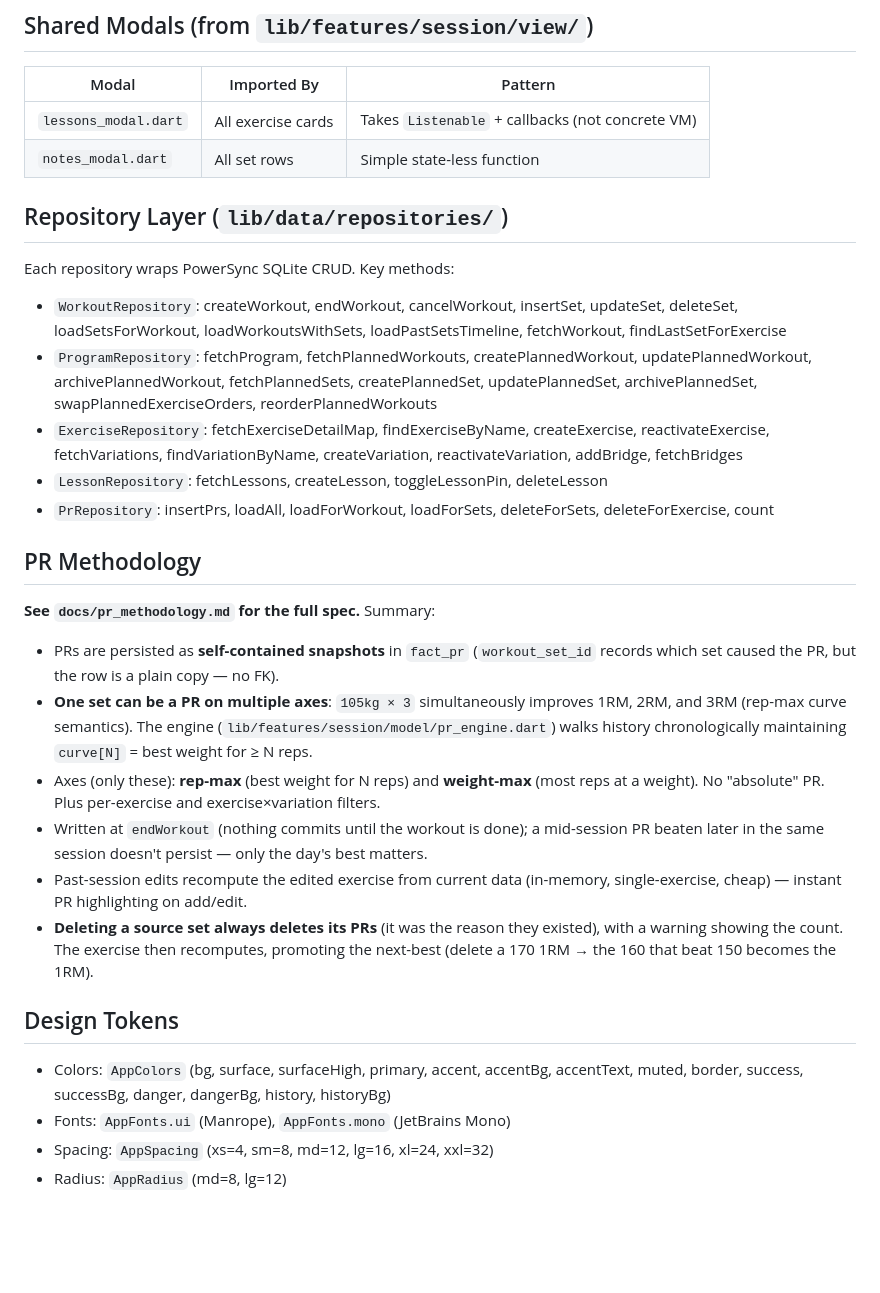
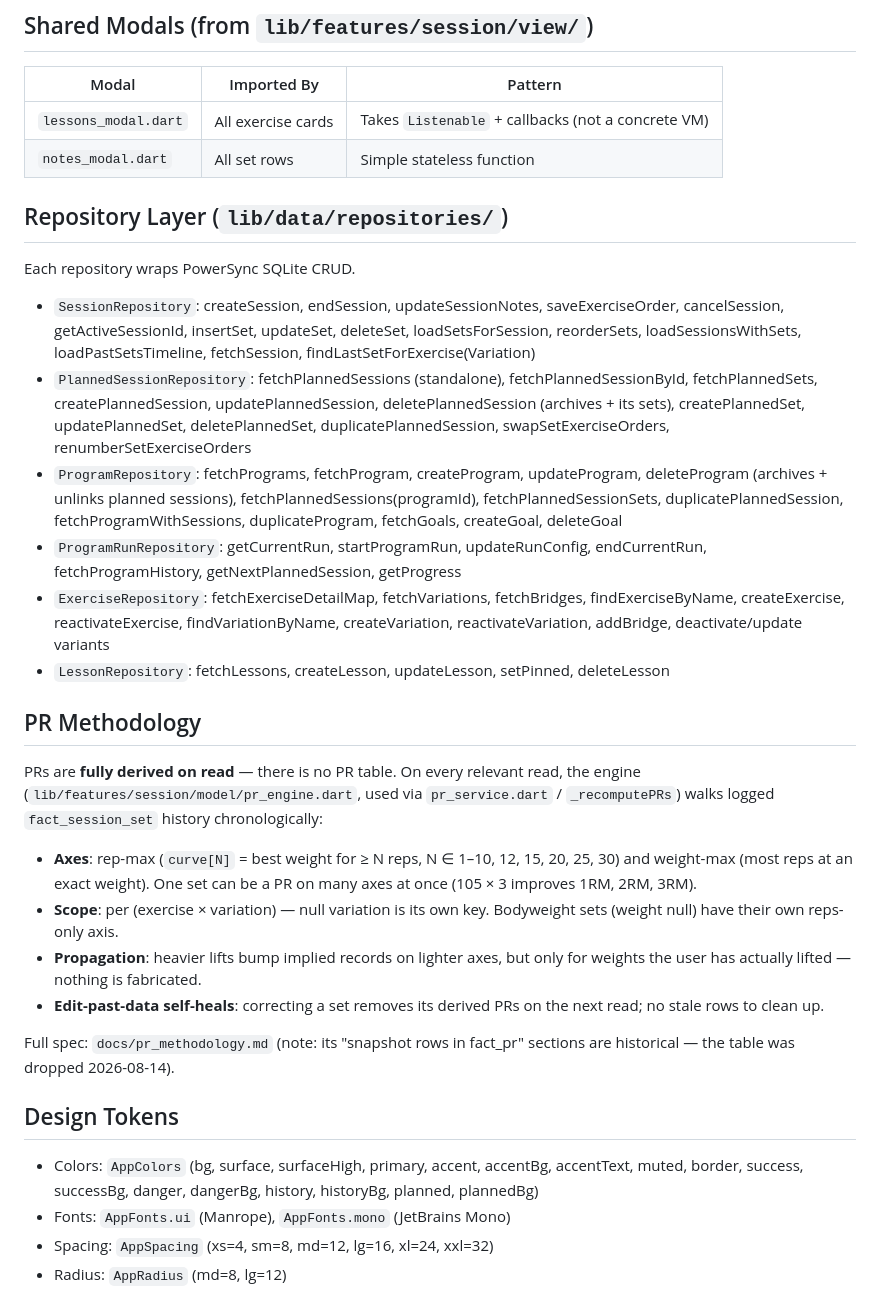
Before and after one commit to AristonTheAnalyst/LambdaBeta, a Markdown page: lambda/CLAUDE.md, the part around one of its changes. Rendered like a GitHub page; blank space fills up the shorter version.

```diff
--- a/lambda/CLAUDE.md
+++ b/lambda/CLAUDE.md
@@ -183,45 +192,34 @@ There are two patterns used:
 
 | Modal | Imported By | Pattern |
 |---|---|---|
-| `lessons_modal.dart` | All exercise cards | Takes `Listenable` + callbacks (not concrete VM) |
-| `notes_modal.dart` | All set rows | Simple state-less function |
+| `lessons_modal.dart` | All exercise cards | Takes `Listenable` + callbacks (not a concrete VM) |
+| `notes_modal.dart` | All set rows | Simple stateless function |
 
 ## Repository Layer (`lib/data/repositories/`)
 
-Each repository wraps PowerSync SQLite CRUD. Key methods:
+Each repository wraps PowerSync SQLite CRUD.
 
-- `WorkoutRepository`: createWorkout, endWorkout, cancelWorkout, insertSet, updateSet, deleteSet, loadSetsForWorkout, loadWorkoutsWithSets, loadPastSetsTimeline, fetchWorkout, findLastSetForExercise
-- `ProgramRepository`: fetchProgram, fetchPlannedWorkouts, createPlannedWorkout, updatePlannedWorkout, archivePlannedWorkout, fetchPlannedSets, createPlannedSet, updatePlannedSet, archivePlannedSet, swapPlannedExerciseOrders, reorderPlannedWorkouts
-- `ExerciseRepository`: fetchExerciseDetailMap, findExerciseByName, createExercise, reactivateExercise, fetchVariations, findVariationByName, createVariation, reactivateVariation, addBridge, fetchBridges
-- `LessonRepository`: fetchLessons, createLesson, toggleLessonPin, deleteLesson
-- `PrRepository`: insertPrs, loadAll, loadForWorkout, loadForSets, deleteForSets, deleteForExercise, count
+- `SessionRepository`: createSession, endSession, updateSessionNotes, saveExerciseOrder, cancelSession, getActiveSessionId, insertSet, updateSet, deleteSet, loadSetsForSession, reorderSets, loadSessionsWithSets, loadPastSetsTimeline, fetchSession, findLastSetForExercise(Variation)
+- `PlannedSessionRepository`: fetchPlannedSessions (standalone), fetchPlannedSessionById, fetchPlannedSets, createPlannedSession, updatePlannedSession, deletePlannedSession (archives + its sets), createPlannedSet, updatePlannedSet, deletePlannedSet, duplicatePlannedSession, swapSetExerciseOrders, renumberSetExerciseOrders
+- `ProgramRepository`: fetchPrograms, fetchProgram, createProgram, updateProgram, deleteProgram (archives + unlinks planned sessions), fetchPlannedSessions(programId), fetchPlannedSessionSets, duplicatePlannedSession, fetchProgramWithSessions, duplicateProgram, fetchGoals, createGoal, deleteGoal
+- `ProgramRunRepository`: getCurrentRun, startProgramRun, updateRunConfig, endCurrentRun, fetchProgramHistory, getNextPlannedSession, getProgress
+- `ExerciseRepository`: fetchExerciseDetailMap, fetchVariations, fetchBridges, findExerciseByName, createExercise, reactivateExercise, findVariationByName, createVariation, reactivateVariation, addBridge, deactivate/update variants
+- `LessonRepository`: fetchLessons, createLesson, updateLesson, setPinned, deleteLesson
 
 ## PR Methodology
 
-**See `docs/pr_methodology.md` for the full spec.** Summary:
+PRs are **fully derived on read** — there is no PR table. On every relevant read, the engine (`lib/features/session/model/pr_engine.dart`, used via `pr_service.dart` / `_recomputePRs`) walks logged `fact_session_set` history chronologically:
 
-- PRs are persisted as **self-contained snapshots** in `fact_pr` (`workout_set_id`
-  records which set caused the PR, but the row is a plain copy — no FK).
-- **One set can be a PR on multiple axes**: `105kg × 3` simultaneously improves
-  1RM, 2RM, and 3RM (rep-max curve semantics). The engine
-  (`lib/features/session/model/pr_engine.dart`) walks history chronologically
-  maintaining `curve[N]` = best weight for ≥ N reps.
-- Axes (only these): **rep-max** (best weight for N reps) and **weight-max**
-  (most reps at a weight). No "absolute" PR. Plus per-exercise and
-  exercise×variation filters.
-- Written at `endWorkout` (nothing commits until the workout is done); a
-  mid-session PR beaten later in the same session doesn't persist — only the
-  day's best matters.
-- Past-session edits recompute the edited exercise from current data (in-memory,
-  single-exercise, cheap) — instant PR highlighting on add/edit.
-- **Deleting a source set always deletes its PRs** (it was the reason they
-  existed), with a warning showing the count. The exercise then recomputes,
-  promoting the next-best (delete a 170 1RM → the 160 that beat 150 becomes
-  the 1RM).
+- **Axes**: rep-max (`curve[N]` = best weight for ≥ N reps, N ∈ 1–10, 12, 15, 20, 25, 30) and weight-max (most reps at an exact weight). One set can be a PR on many axes at once (105 × 3 improves 1RM, 2RM, 3RM).
+- **Scope**: per (exercise × variation) — null variation is its own key. Bodyweight sets (weight null) have their own reps-only axis.
+- **Propagation**: heavier lifts bump implied records on lighter axes, but only for weights the user has actually lifted — nothing is fabricated.
+- **Edit-past-data self-heals**: correcting a set removes its derived PRs on the next read; no stale rows to clean up.
+
+Full spec: `docs/pr_methodology.md` (note: its "snapshot rows in fact_pr" sections are historical — the table was dropped 2026-08-14).
 
 ## Design Tokens
 
-- Colors: `AppColors` (bg, surface, surfaceHigh, primary, accent, accentBg, accentText, muted, border, success, successBg, danger, dangerBg, history, historyBg)
+- Colors: `AppColors` (bg, surface, surfaceHigh, primary, accent, accentBg, accentText, muted, border, success, successBg, danger, dangerBg, history, historyBg, planned, plannedBg)
 - Fonts: `AppFonts.ui` (Manrope), `AppFonts.mono` (JetBrains Mono)
 - Spacing: `AppSpacing` (xs=4, sm=8, md=12, lg=16, xl=24, xxl=32)
 - Radius: `AppRadius` (md=8, lg=12)
```
Also changed, not shown: other parts of lambda/CLAUDE.md (+100 -90 lines).
